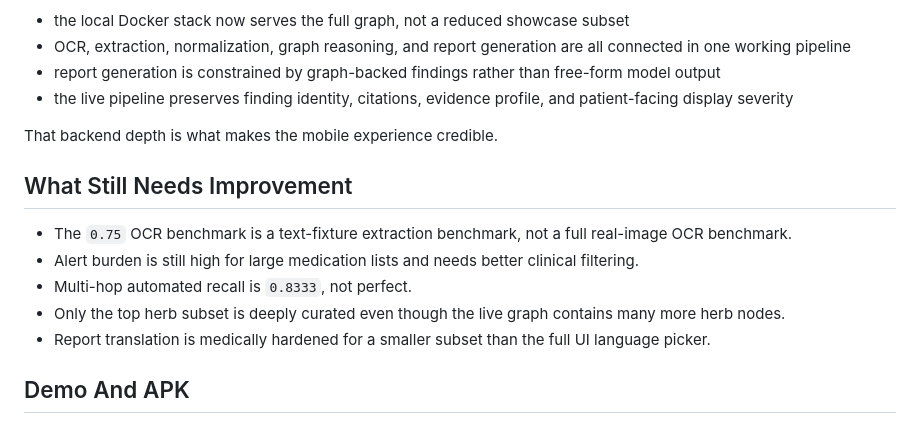
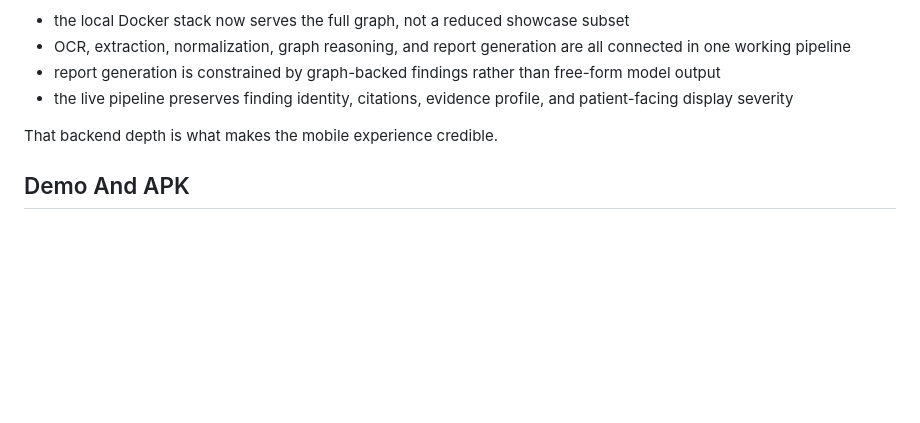
Before and after one commit to mohanganesh3/Sahayak-Ideaverse-Hackathon, a Markdown page: README.md, the part around the change. Rendered like a GitHub page; blank space fills up the shorter version.

Commit message:
Trim README limitations section

```diff
--- a/README.md
+++ b/README.md
@@ -127,14 +127,6 @@ We did not want this to be just a nice-looking mobile demo.
 
 That backend depth is what makes the mobile experience credible.
 
-## What Still Needs Improvement
-
-- The `0.75` OCR benchmark is a text-fixture extraction benchmark, not a full real-image OCR benchmark.
-- Alert burden is still high for large medication lists and needs better clinical filtering.
-- Multi-hop automated recall is `0.8333`, not perfect.
-- Only the top herb subset is deeply curated even though the live graph contains many more herb nodes.
-- Report translation is medically hardened for a smaller subset than the full UI language picker.
-
 ## Demo And APK
 
 - Demo video: [2-minute app demo](https://drive.google.com/file/d/1flDrBc4azwtw6EeM76nGWD4jQp2GkK5x/view?usp=drivesdk)
```
